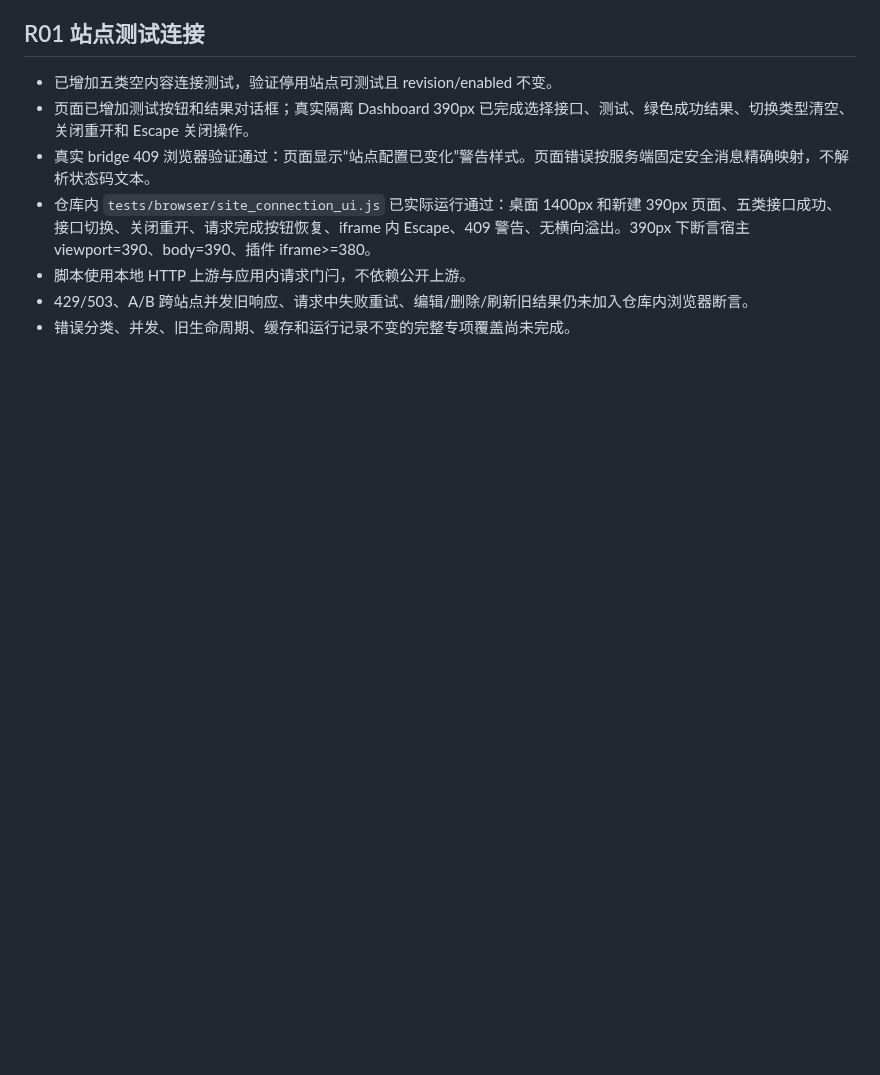
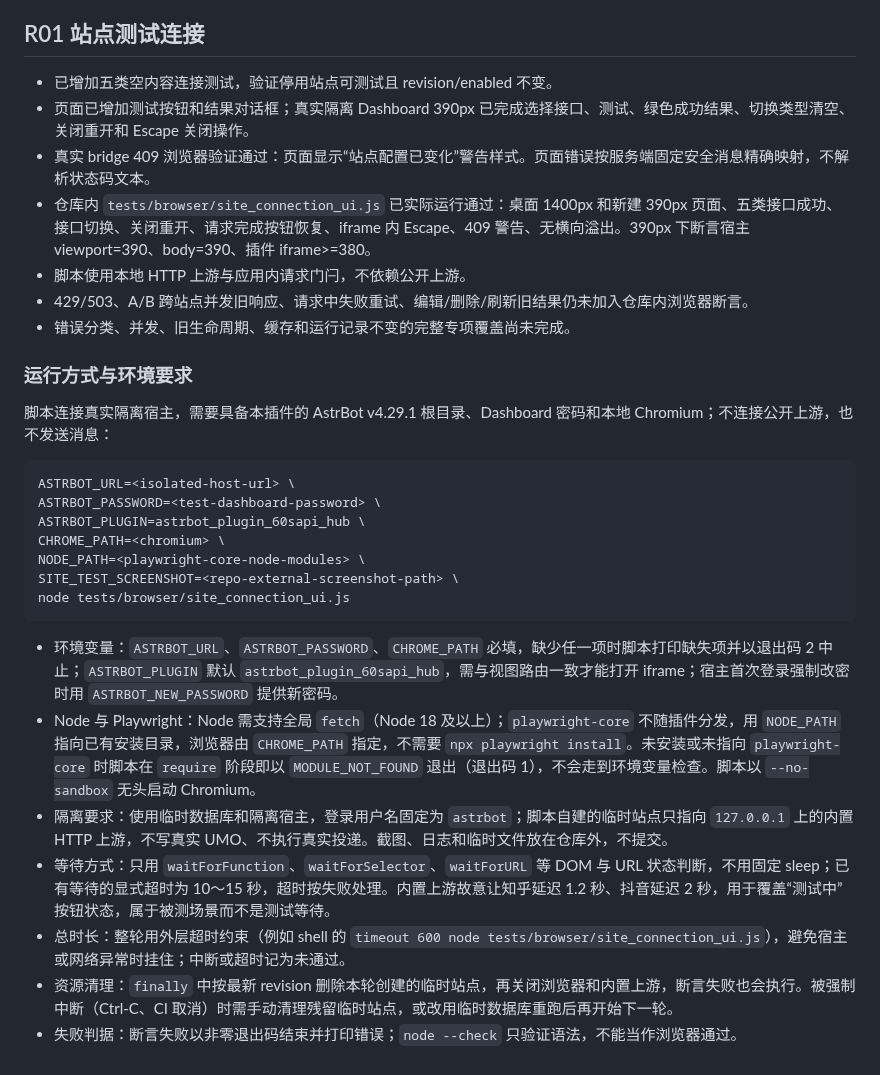
Before and after one commit to littleseven2003/astrbot_plugin_60sapi_hub, a Markdown page: docs/testing.md, the part around the change. Drawn GitHub-style; blank space fills up the shorter version.

Commit message:
docs: 补充站点测试连接浏览器脚本运行说明

````diff
--- a/docs/testing.md
+++ b/docs/testing.md
@@ -381,3 +381,25 @@ mock 测试通过不等于真实投递成功。检查报告区分通过、失败
 - 脚本使用本地 HTTP 上游与应用内请求门闩，不依赖公开上游。
 - 429/503、A/B 跨站点并发旧响应、请求中失败重试、编辑/删除/刷新旧结果仍未加入仓库内浏览器断言。
 - 错误分类、并发、旧生命周期、缓存和运行记录不变的完整专项覆盖尚未完成。
+
+### 运行方式与环境要求
+
+脚本连接真实隔离宿主，需要具备本插件的 AstrBot v4.29.1 根目录、Dashboard 密码和本地 Chromium；不连接公开上游，也不发送消息：
+
+```bash
+ASTRBOT_URL=<isolated-host-url> \
+ASTRBOT_PASSWORD=<test-dashboard-password> \
+ASTRBOT_PLUGIN=astrbot_plugin_60sapi_hub \
+CHROME_PATH=<chromium> \
+NODE_PATH=<playwright-core-node-modules> \
+SITE_TEST_SCREENSHOT=<repo-external-screenshot-path> \
+node tests/browser/site_connection_ui.js
+```
+
+- 环境变量：`ASTRBOT_URL`、`ASTRBOT_PASSWORD`、`CHROME_PATH` 必填，缺少任一项时脚本打印缺失项并以退出码 2 中止；`ASTRBOT_PLUGIN` 默认 `astrbot_plugin_60sapi_hub`，需与视图路由一致才能打开 iframe；宿主首次登录强制改密时用 `ASTRBOT_NEW_PASSWORD` 提供新密码。
+- Node 与 Playwright：Node 需支持全局 `fetch`（Node 18 及以上）；`playwright-core` 不随插件分发，用 `NODE_PATH` 指向已有安装目录，浏览器由 `CHROME_PATH` 指定，不需要 `npx playwright install`。未安装或未指向 `playwright-core` 时脚本在 `require` 阶段即以 `MODULE_NOT_FOUND` 退出（退出码 1），不会走到环境变量检查。脚本以 `--no-sandbox` 无头启动 Chromium。
+- 隔离要求：使用临时数据库和隔离宿主，登录用户名固定为 `astrbot`；脚本自建的临时站点只指向 `127.0.0.1` 上的内置 HTTP 上游，不写真实 UMO、不执行真实投递。截图、日志和临时文件放在仓库外，不提交。
+- 等待方式：只用 `waitForFunction`、`waitForSelector`、`waitForURL` 等 DOM 与 URL 状态判断，不用固定 sleep；已有等待的显式超时为 10～15 秒，超时按失败处理。内置上游故意让知乎延迟 1.2 秒、抖音延迟 2 秒，用于覆盖“测试中”按钮状态，属于被测场景而不是测试等待。
+- 总时长：整轮用外层超时约束（例如 shell 的 `timeout 600 node tests/browser/site_connection_ui.js`），避免宿主或网络异常时挂住；中断或超时记为未通过。
+- 资源清理：`finally` 中按最新 revision 删除本轮创建的临时站点，再关闭浏览器和内置上游，断言失败也会执行。被强制中断（Ctrl-C、CI 取消）时需手动清理残留临时站点，或改用临时数据库重跑后再开始下一轮。
+- 失败判据：断言失败以非零退出码结束并打印错误；`node --check` 只验证语法，不能当作浏览器通过。
````
